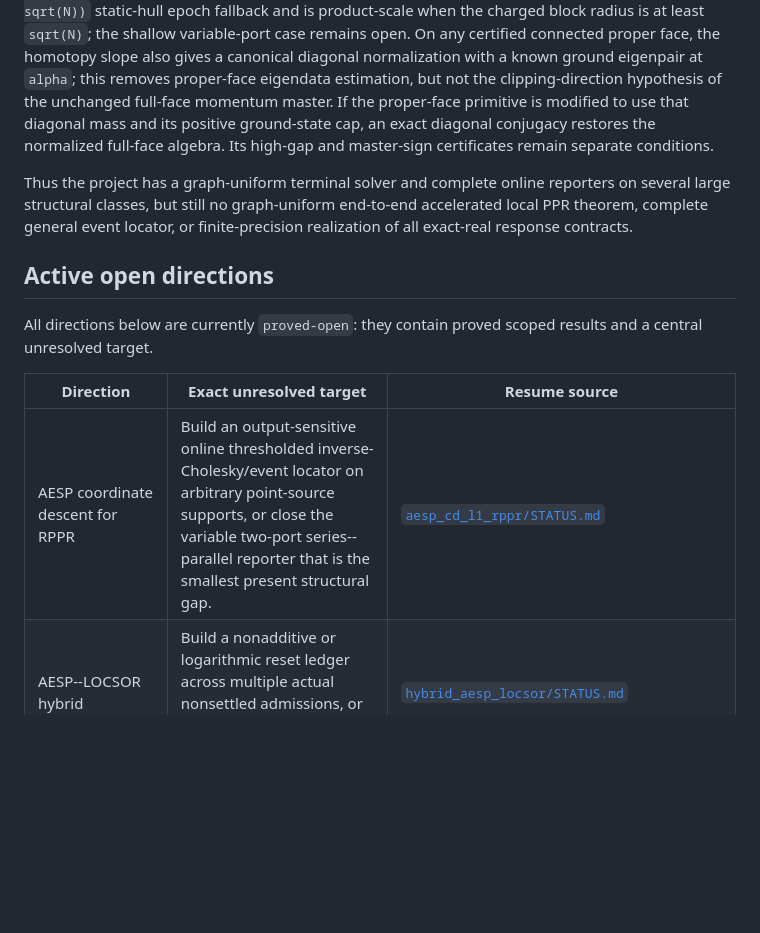
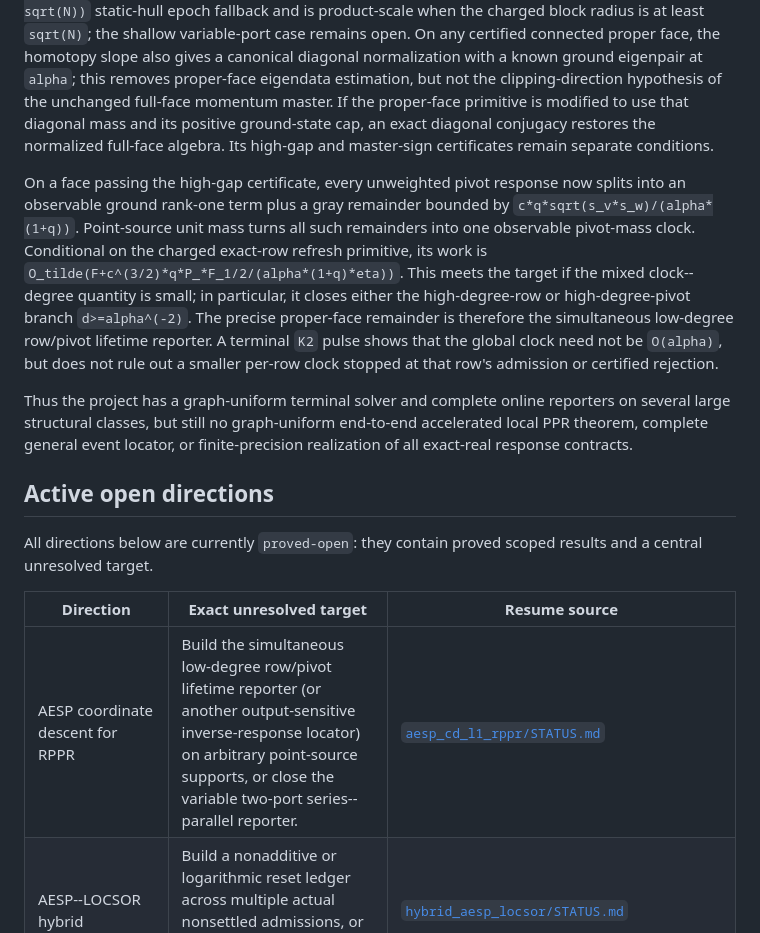
Before and after one commit to baojian/hybrid-local-solver, a Markdown page: docs/agent-onboarding/research-status.md, the part around the change. Drawn GitHub-style; blank space fills up the shorter version.

Commit message:
Route the low-degree point-source lifetime gap

```diff
--- a/docs/agent-onboarding/research-status.md
+++ b/docs/agent-onboarding/research-status.md
@@ -107,6 +107,20 @@ modified to use that diagonal mass and its positive ground-state cap, an exact
 diagonal conjugacy restores the normalized full-face algebra.  Its high-gap
 and master-sign certificates remain separate conditions.
 
+On a face passing the high-gap certificate, every unweighted pivot response
+now splits into an observable ground rank-one term plus a gray remainder
+bounded by
+`c*q*sqrt(s_v*s_w)/(alpha*(1+q))`.  Point-source unit mass turns all such
+remainders into one observable pivot-mass clock.  Conditional on the charged
+exact-row refresh primitive, its work is
+`O_tilde(F+c^(3/2)*q*P_*F_1/2/(alpha*(1+q)*eta))`.  This meets the target if
+the mixed clock--degree quantity is small; in particular, it closes either
+the high-degree-row or high-degree-pivot branch `d>=alpha^(-2)`.  The precise
+proper-face remainder is therefore the simultaneous low-degree row/pivot
+lifetime reporter.  A terminal `K2` pulse shows that the global clock need
+not be `O(alpha)`, but does not rule out a smaller per-row clock stopped at
+that row's admission or certified rejection.
+
 Thus the project has a graph-uniform terminal solver and complete online
 reporters on several large structural classes, but still no graph-uniform
 end-to-end accelerated local PPR theorem, complete general event locator, or
@@ -119,7 +133,7 @@ results and a central unresolved target.
 
 | Direction | Exact unresolved target | Resume source |
 | --- | --- | --- |
-| AESP coordinate descent for RPPR | Build an output-sensitive online thresholded inverse-Cholesky/event locator on arbitrary point-source supports, or close the variable two-port series--parallel reporter that is the smallest present structural gap. | [`aesp_cd_l1_rppr/STATUS.md`](../../manuscript/notes/aesp_cd_l1_rppr/STATUS.md) |
+| AESP coordinate descent for RPPR | Build the simultaneous low-degree row/pivot lifetime reporter (or another output-sensitive inverse-response locator) on arbitrary point-source supports, or close the variable two-port series--parallel reporter. | [`aesp_cd_l1_rppr/STATUS.md`](../../manuscript/notes/aesp_cd_l1_rppr/STATUS.md) |
 | AESP--LOCSOR hybrid | Build a nonadditive or logarithmic reset ledger across multiple actual nonsettled admissions, or prove another graph-independent prefix bound. | [`hybrid_aesp_locsor/STATUS.md`](../../manuscript/notes/hybrid_aesp_locsor/STATUS.md) |
 | Volume-gated acceleration | Establish all-history causal solvency under a declared structural condition, or exhibit debt that survives enough admissions to stop that route. | [`volume_gated_acceleration/STATUS.md`](../../manuscript/notes/volume_gated_acceleration/STATUS.md) |
 | Response-preconditioned hybrid | Find sparse collision-sensitive refresh state or a geometrically paid replay/rebuild theorem for changing high-rank cores. | [`response_preconditioned_hybrid/STATUS.md`](../../manuscript/notes/response_preconditioned_hybrid/STATUS.md) |
```
